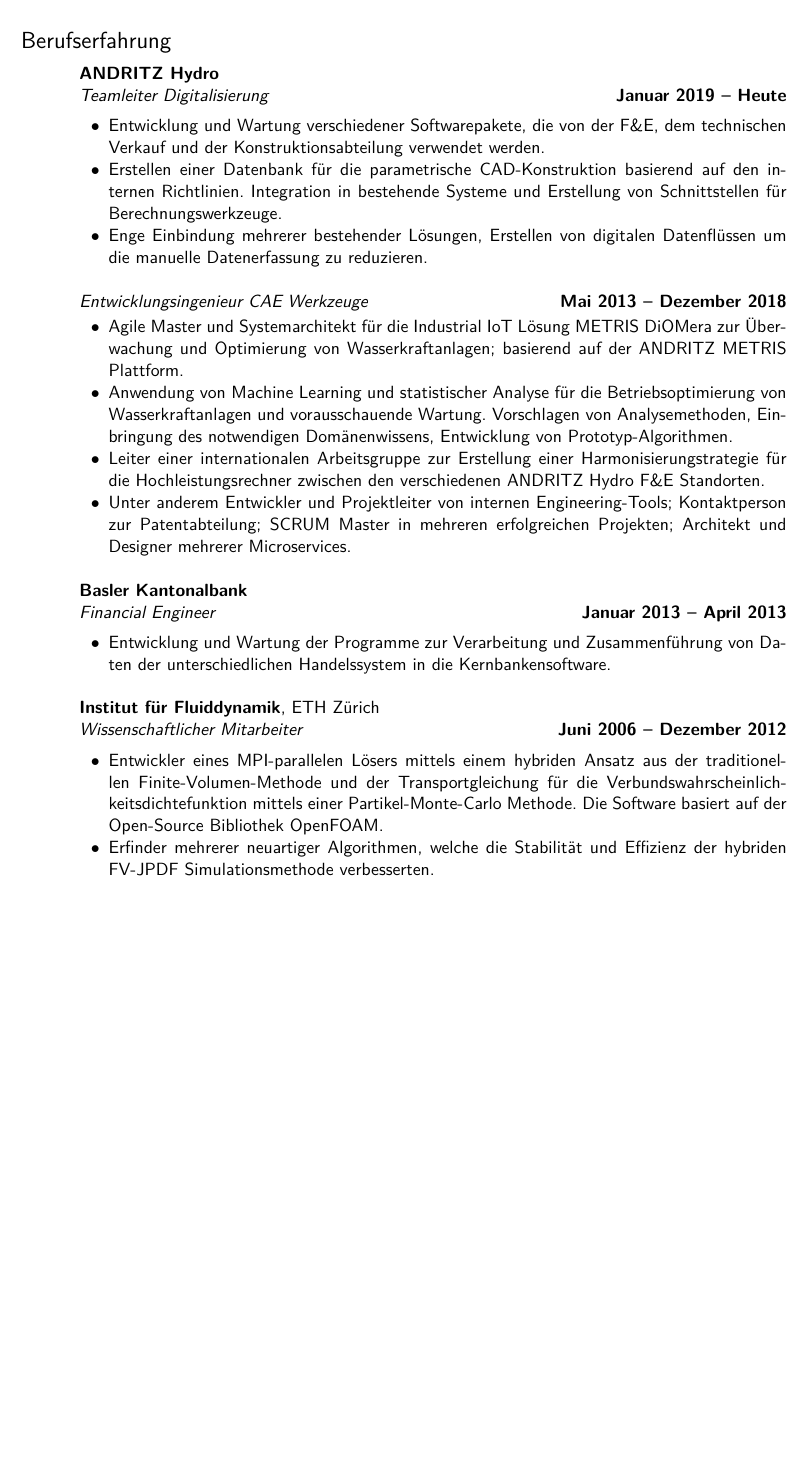
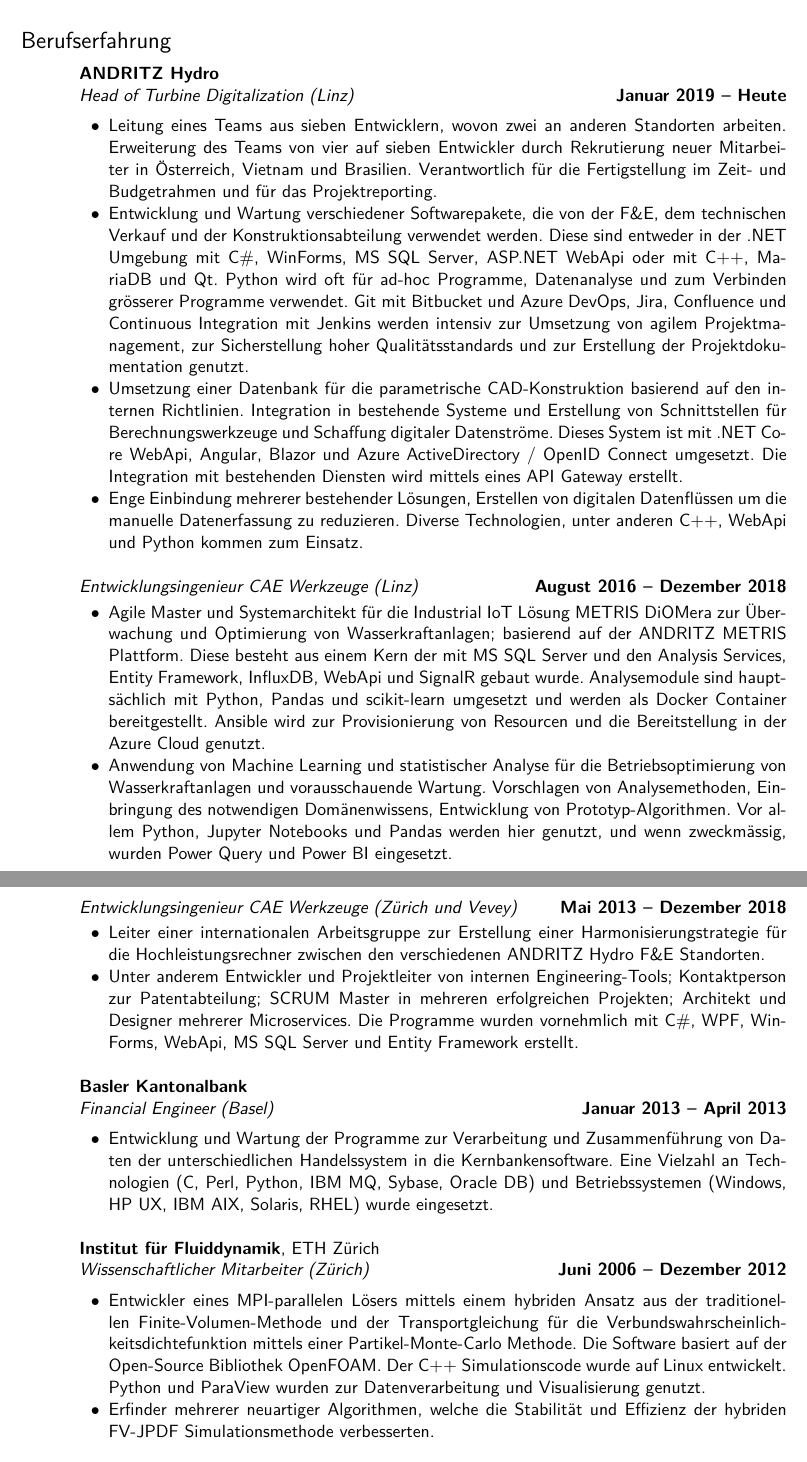
Before and after one commit to themiwi/cv, a LaTeX CV (de/CV_Michael_Wild_DE.tex): part of page 1 of 2 before the commit and two parts of pages 1 and 2 of 3 after it, the two joined at a grey line, cut so that both start at the same text, the shorter picture padded with empty space. Compiled offline with XeLaTeX.

Commit message:
Inlines the skills and technologies with the work stations

```diff
--- a/de/CV_Michael_Wild_DE.tex
+++ b/de/CV_Michael_Wild_DE.tex
@@ -48,30 +48,59 @@
 \section{\mysidestyle Berufserfahrung}\vspace{2mm}
 
 \textbf{ANDRITZ Hydro}\\\vspace{1mm}%
-\textsl{Teamleiter Digitalisierung} \hfill \textbf{Januar 2019 -- Heute}\\
+\textsl{Head of Turbine Digitalization (Linz)} \hfill \textbf{Januar 2019 -- Heute}\\
 \vspace{-4mm}%
 \begin{list2}
+  \item Leitung eines Teams aus sieben Entwicklern, wovon zwei an anderen
+    Standorten arbeiten. Erweiterung des Teams von vier auf sieben Entwickler
+    durch Rekrutierung neuer Mitarbeiter in Österreich, Vietnam und Brasilien.
+    Verantwortlich für die Fertigstellung im Zeit- und Budgetrahmen und für
+    das Projektreporting.
   \item Entwicklung und Wartung verschiedener Softwarepakete, die von der F\&E,
     dem technischen Verkauf und der Konstruktionsabteilung verwendet werden.
-  \item Erstellen einer Datenbank für die parametrische CAD-Konstruktion
+    Diese sind entweder in der .NET Umgebung mit C\#, WinForms, MS~SQL~Server,
+    ASP.NET~WebApi oder mit C++, MariaDB und Qt. Python wird oft für ad-hoc
+    Programme, Datenanalyse und zum Verbinden grösserer Programme verwendet.
+    Git mit Bitbucket und Azure DevOps, Jira, Confluence und Continuous
+    Integration mit Jenkins werden intensiv zur Umsetzung von agilem
+    Projektmanagement, zur Sicherstellung hoher Qualitätsstandards und zur
+    Erstellung der Projektdokumentation genutzt.
+  \item Umsetzung einer Datenbank für die parametrische CAD-Konstruktion
     basierend auf den internen Richtlinien. Integration in bestehende Systeme
-    und Erstellung von Schnittstellen für Berechnungswerkzeuge.
+    und Erstellung von Schnittstellen für Berechnungswerkzeuge und Schaffung
+    digitaler Datenströme. Dieses System ist mit .NET~Core WebApi, Angular,
+    Blazor und Azure ActiveDirectory / OpenID Connect umgesetzt. Die
+    Integration mit bestehenden Diensten wird mittels eines API Gateway
+    erstellt.
   \item Enge Einbindung mehrerer bestehender Lösungen, Erstellen von digitalen
-    Datenflüssen um die manuelle Datenerfassung zu reduzieren.
+    Datenflüssen um die manuelle Datenerfassung zu reduzieren. Diverse
+    Technologien, unter anderen C++, WebApi und Python kommen zum Einsatz.
 \end{list2}
 
-\textsl{Entwicklungsingenieur CAE Werkzeuge} \hfill \textbf{Mai 2013 -- Dezember 2018}\\
+\textsl{Entwicklungsingenieur CAE Werkzeuge (Linz)} \hfill \textbf{August 2016 -- Dezember 2018}\\
 \vspace{-4mm}%
 \begin{list2}
   \item Agile Master und Systemarchitekt für die Industrial IoT Lösung METRIS
     DiOMera zur Überwachung und Optimierung von Wasserkraftanlagen; basierend
-    auf der ANDRITZ METRIS Plattform.
+    auf der ANDRITZ METRIS Plattform. Diese besteht aus einem Kern der mit
+    MS~SQL~Server und den Analysis Services, Entity~Framework, InfluxDB, WebApi
+    und SignalR gebaut wurde. Analysemodule sind hauptsächlich mit Python,
+    Pandas und scikit-learn umgesetzt und werden als Docker Container
+    bereitgestellt. Ansible wird zur Provisionierung von Resourcen und die
+    Bereitstellung in der Azure Cloud genutzt.
 
   \item Anwendung von Machine Learning und statistischer Analyse für die
     Betriebsoptimierung von Wasserkraftanlagen und vorausschauende Wartung.
     Vorschlagen von Analysemethoden, Einbringung des notwendigen
-    Domänenwissens, Entwicklung von Prototyp-Algorithmen.
+    Domänenwissens, Entwicklung von Prototyp-Algorithmen. Vor allem Python,
+    Jupyter Notebooks und Pandas werden hier genutzt, und wenn zweckmässig,
+    wurden Power~Query und Power~BI eingesetzt.
+\end{list2}
 
+\pagebreak
+\textsl{Entwicklungsingenieur CAE Werkzeuge (Zürich und Vevey)} \hfill \textbf{Mai 2013 -- Dezember 2018}\\
+\vspace{-4mm}%
+\begin{list2}
   \item Leiter einer internationalen Arbeitsgruppe zur Erstellung
     einer Harmonisierungstrategie für die Hochleistungsrechner zwischen den
     verschiedenen ANDRITZ Hydro F\&E Standorten.
@@ -79,27 +108,32 @@
   \item Unter anderem Entwickler und Projektleiter von internen
     Engineering-Tools; Kontaktperson zur Patentabteilung; SCRUM Master in
     mehreren erfolgreichen Projekten; Architekt und Designer mehrerer
-    Microservices.
+    Microservices. Die Programme wurden vornehmlich mit C\#, WPF, WinForms,
+    WebApi, MS~SQL~Server und Entity~Framework erstellt.
 \end{list2}
 
 \textbf{Basler Kantonalbank}\\\vspace{1mm}%
-\textsl{Financial Engineer} \hfill \textbf{Januar 2013 -- April 2013}\\
+\textsl{Financial Engineer (Basel)} \hfill \textbf{Januar 2013 -- April 2013}\\
 \vspace{-4mm}%
 \begin{list2}
   \item Entwicklung und Wartung der Programme zur Verarbeitung und
     Zusammenführung von Daten der unterschiedlichen Handelssystem in die
-    Kernbankensoftware.
+    Kernbankensoftware. Eine Vielzahl an Technologien (C, Perl, Python, IBM MQ,
+    Sybase, Oracle DB) und Betriebssystemen (Windows, HP UX, IBM AIX, Solaris,
+    RHEL) wurde eingesetzt.
 \end{list2}
 
 \textbf{Institut für Fluiddynamik}, ETH Zürich\\\vspace{1mm}%
-\textsl{Wissenschaftlicher Mitarbeiter} \hfill \textbf{Juni 2006 -- Dezember 2012}\\
+\textsl{Wissenschaftlicher Mitarbeiter (Zürich)} \hfill \textbf{Juni 2006 -- Dezember 2012}\\
 \vspace{-4mm}%
 \begin{list2}
   \item Entwickler eines MPI-parallelen Lösers mittels einem hybriden Ansatz aus
     der traditionellen Finite-Volumen-Methode und der Transportgleichung für
     die Verbundswahrscheinlichkeitsdichtefunktion mittels einer
     Partikel-Monte-Carlo Methode. Die Software basiert auf der Open-Source
-    Bibliothek OpenFOAM.
+    Bibliothek OpenFOAM. Der C++ Simulationscode wurde auf Linux entwickelt.
+    Python und ParaView wurden zur Datenverarbeitung und Visualisierung
+    genutzt.
 
   \item Erfinder mehrerer neuartiger Algorithmen, welche die Stabilität und
     Effizienz der hybriden FV-JPDF Simulationsmethode verbesserten.
```
Also changed, not shown: en/CV_Michael_Wild.tex (+45 -26 lines), de/CV_Michael_Wild_DE.tex (12 more changed lines).
